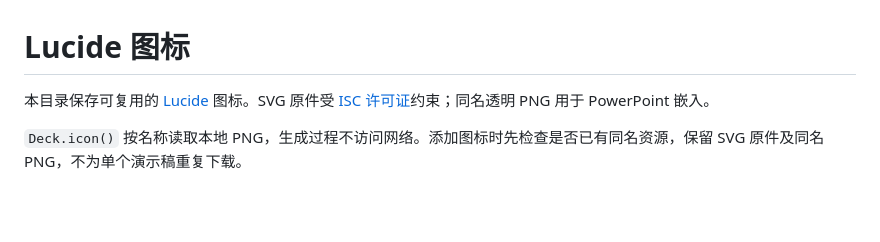
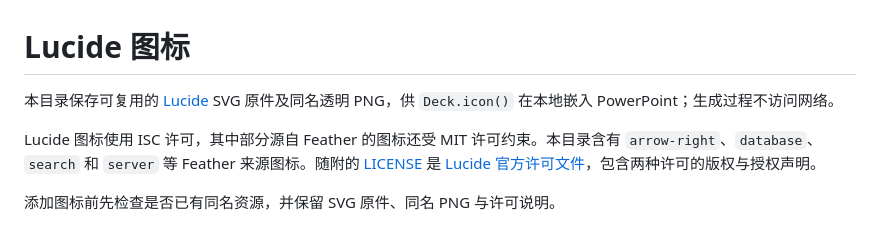
Before and after one commit to QHYK/ppt-workspace, a Markdown page: assets/icons/README.md, the part around the change. Drawn GitHub-style; blank space fills up the shorter version.

```diff
--- a/assets/icons/README.md
+++ b/assets/icons/README.md
@@ -1,5 +1,7 @@
 # Lucide 图标
 
-本目录保存可复用的 [Lucide](https://lucide.dev/icons/) 图标。SVG 原件受 [ISC 许可证](https://lucide.dev/license)约束；同名透明 PNG 用于 PowerPoint 嵌入。
+本目录保存可复用的 [Lucide](https://lucide.dev/icons/) SVG 原件及同名透明 PNG，供 `Deck.icon()` 在本地嵌入 PowerPoint；生成过程不访问网络。
 
-`Deck.icon()` 按名称读取本地 PNG，生成过程不访问网络。添加图标时先检查是否已有同名资源，保留 SVG 原件及同名 PNG，不为单个演示稿重复下载。
+Lucide 图标使用 ISC 许可，其中部分源自 Feather 的图标还受 MIT 许可约束。本目录含有 `arrow-right`、`database`、`search` 和 `server` 等 Feather 来源图标。随附的 [LICENSE](LICENSE) 是 [Lucide 官方许可文件](https://github.com/lucide-icons/lucide/blob/main/LICENSE)，包含两种许可的版权与授权声明。
+
+添加图标前先检查是否已有同名资源，并保留 SVG 原件、同名 PNG 与许可说明。
```
Also changed, not shown: README.md (+33 -34 lines), docs/operations.md (+23 -6 lines), docs/images/card-showcase.png (added), docs/images/component-overview.png (added), 1 other file.
